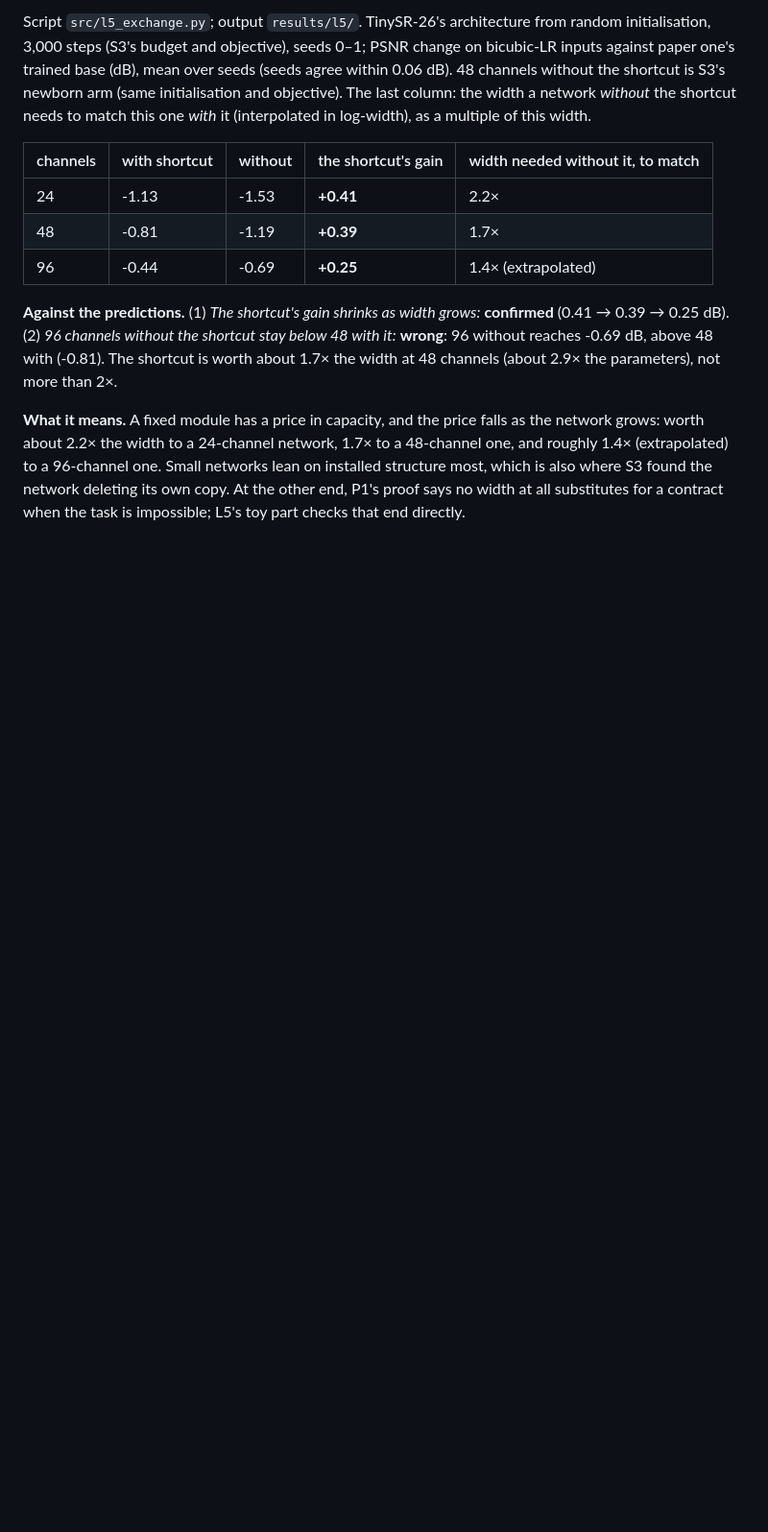
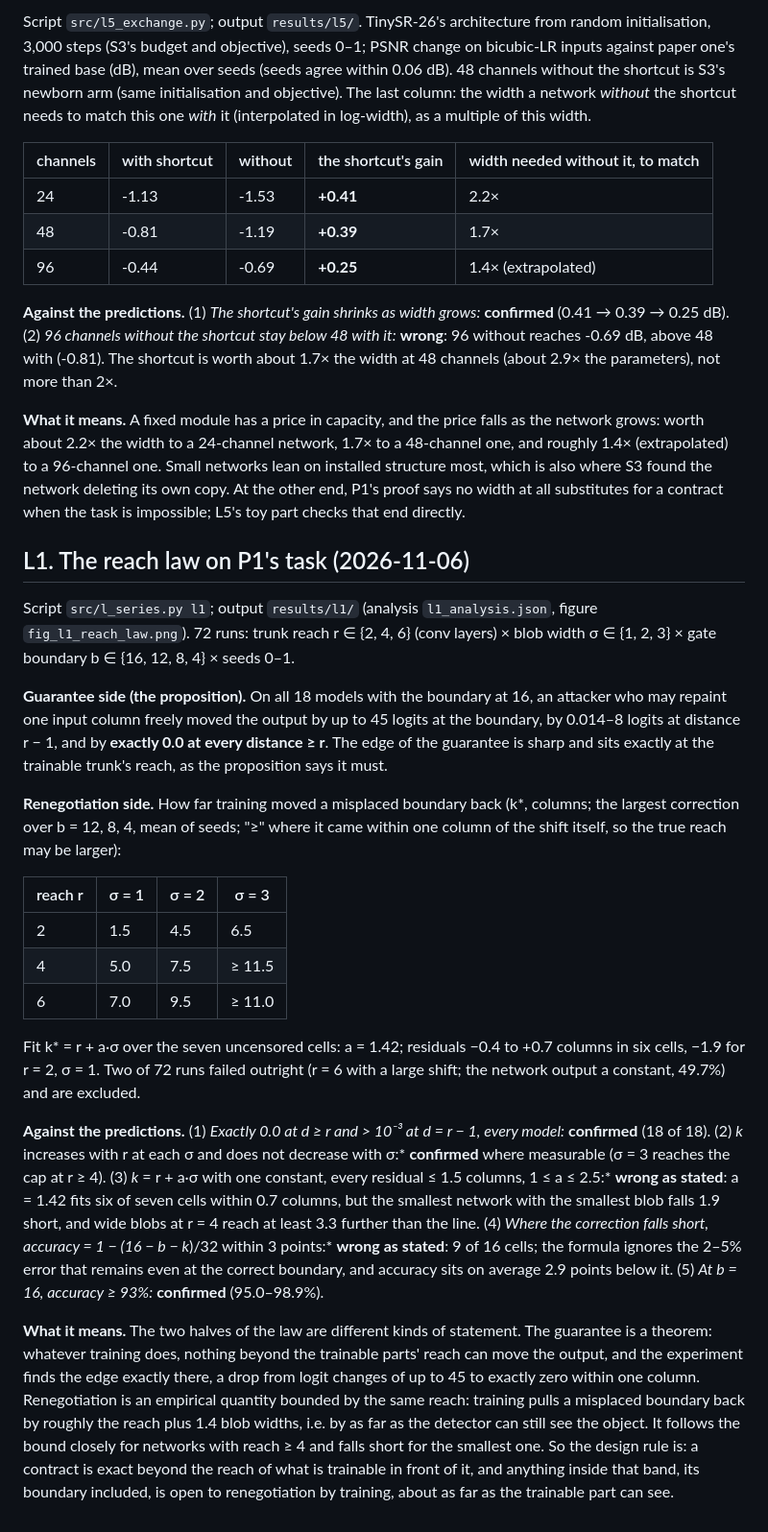
Before and after one commit to v-code-895/exact-beyond-reach, a Markdown page: RESULTS.md, the part around the change. Shown at 96% size. Drawn GitHub-style; blank space fills up the shorter version.

Commit message:
L1 results: the guarantee edge sits exactly at the trainable reach (18/18); renegotiation ~ r + 1.4 sigma
Co-Authored-By: Claude Opus 5.5 <noreply@anthropic.com>

```diff
--- a/RESULTS.md
+++ b/RESULTS.md
@@ -708,3 +708,40 @@ worth about 1.7× the width at 48 channels (about 2.9× the parameters), not mor
 24-channel network, 1.7× to a 48-channel one, and roughly 1.4× (extrapolated) to a 96-channel one. Small networks lean on installed
 structure most, which is also where S3 found the network deleting its own copy. At the other end, P1's proof says no width at all
 substitutes for a contract when the task is impossible; L5's toy part checks that end directly.
+
+## L1. The reach law on P1's task (2026-11-06)
+
+Script `src/l_series.py l1`; output `results/l1/` (analysis `l1_analysis.json`, figure `fig_l1_reach_law.png`). 72 runs: trunk reach r ∈ {2, 4, 6}
+(conv layers) × blob width σ ∈ {1, 2, 3} × gate boundary b ∈ {16, 12, 8, 4} × seeds 0–1.
+
+**Guarantee side (the proposition).** On all 18 models with the boundary at 16, an attacker who may repaint one input column freely
+moved the output by up to 45 logits at the boundary, by 0.014–8 logits at distance r − 1, and by **exactly 0.0 at every distance ≥ r**.
+The edge of the guarantee is sharp and sits exactly at the trainable trunk's reach, as the proposition says it must.
+
+**Renegotiation side.** How far training moved a misplaced boundary back (k*, columns; the largest correction over b = 12, 8, 4, mean of
+seeds; "≥" where it came within one column of the shift itself, so the true reach may be larger):
+
+| reach r | σ = 1 | σ = 2 | σ = 3 |
+|---|---|---|---|
+| 2 | 1.5 | 4.5 | 6.5 |
+| 4 | 5.0 | 7.5 | ≥ 11.5 |
+| 6 | 7.0 | 9.5 | ≥ 11.0 |
+
+Fit k* = r + a·σ over the seven uncensored cells: a = 1.42; residuals −0.4 to +0.7 columns in six cells, −1.9 for r = 2, σ = 1.
+Two of 72 runs failed outright (r = 6 with a large shift; the network output a constant, 49.7%) and are excluded.
+
+**Against the predictions.** (1) *Exactly 0.0 at d ≥ r and > 10⁻³ at d = r − 1, every model:* **confirmed** (18 of 18). (2) *k* increases
+with r at each σ and does not decrease with σ:* **confirmed** where measurable (σ = 3 reaches the cap at r ≥ 4). (3) *k* = r + a·σ with one
+constant, every residual ≤ 1.5 columns, 1 ≤ a ≤ 2.5:* **wrong as stated**: a = 1.42 fits six of seven cells within 0.7 columns, but the
+smallest network with the smallest blob falls 1.9 short, and wide blobs at r = 4 reach at least 3.3 further than the line. (4) *Where the
+correction falls short, accuracy = 1 − (16 − b − k*)/32 within 3 points:* **wrong as stated**: 9 of 16 cells; the formula ignores the
+2–5% error that remains even at the correct boundary, and accuracy sits on average 2.9 points below it. (5) *At b = 16, accuracy ≥ 93%:*
+**confirmed** (95.0–98.9%).
+
+**What it means.** The two halves of the law are different kinds of statement. The guarantee is a theorem: whatever training does,
+nothing beyond the trainable parts' reach can move the output, and the experiment finds the edge exactly there, a drop from
+logit changes of up to 45 to exactly zero within one column. Renegotiation is an empirical quantity bounded by the same reach: training
+pulls a misplaced boundary back by roughly the reach plus 1.4 blob widths, i.e. by as far as the detector can still see the object.
+It follows the bound closely for networks with reach ≥ 4 and falls short for the smallest one. So the design rule is: a contract is
+exact beyond the reach of what is trainable in front of it, and anything inside that band, its boundary included, is open to
+renegotiation by training, about as far as the trainable part can see.
```
Also changed, not shown: LOG.md (+1 -0 lines), MAP.md (+1 -1 lines), results/l1/fig_l1_reach_law.png (added), 4 other files.
